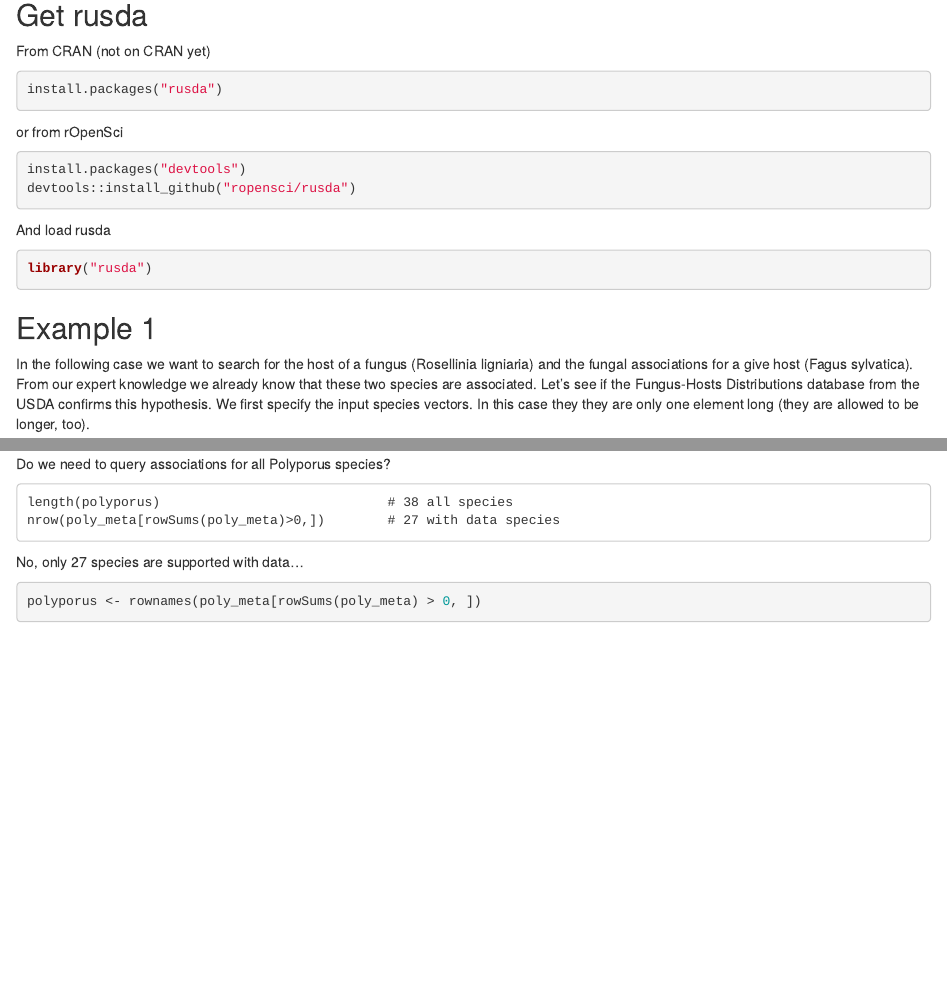
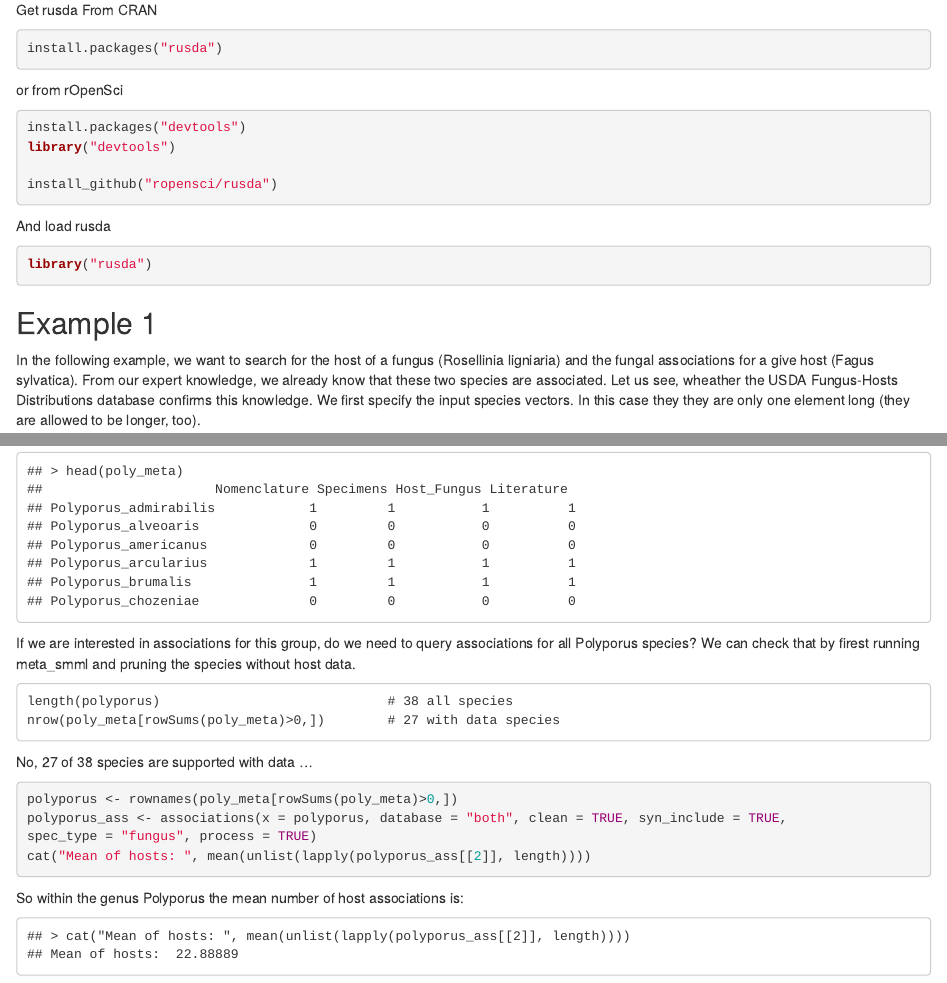
Before and after one commit to ropensci/rusda, an R Markdown document (README.Rmd): the page in a window 1100 px wide, from 280 px down before the commit and from 260 px down after it, so that both start at the same text, and a second part further down, joined at a grey line. Rendered offline with R 4.5, knitr and Pandoc, with nearby package versions; some code elsewhere in the file could not run offline; badge pictures from the web are left out.

Commit message:
new version

````diff
--- a/README.Rmd
+++ b/README.Rmd
@@ -16,33 +16,26 @@
 ## Description
 
 An interface to the web service methods provided by the United States Department of Agriculture (USDA). The Agricultural Research Service (ARS) provides a large set of databases. The current version of the package holds interfaces to the Systematic Mycology and Microbiology Laboratory (SMML), which consists of four databases: Fungus-Host Distributions, Specimens, Literature and the Nomenclature database. It provides functions for querying these databases. The main function is `associations()`, which allows searching for fungus-host combinations.
-
 ## Get rusda
-
-From CRAN (not on CRAN yet)
-
-```{r eval=FALSE}
+From CRAN
+```r
 install.packages("rusda")
 ```
+or from rOpenSci
+```r
+install.packages("devtools")
+library("devtools")
 
-or from rOpenSci
-
-```{r eval=FALSE}
-install.packages("devtools")
-devtools::install_github("ropensci/rusda")
+install_github("ropensci/rusda")
 ```
-
 And load rusda
-
-```{r}
+```r
 library("rusda")
 ```
-
 ## Example 1
-In the following case we want to search for the host of a fungus (Rosellinia ligniaria) and the fungal associations for a give host (Fagus sylvatica). From our expert knowledge we already know that these two species are associated. Let's see if the Fungus-Hosts Distributions database from the USDA confirms this hypothesis.
+In the following example, we want to search for the host of a fungus (Rosellinia ligniaria) and the fungal associations for a give host (Fagus sylvatica). From our expert knowledge, we already know that these two species are associated. Let us see, wheather the USDA Fungus-Hosts Distributions database confirms this knowledge.
 We first specify the input species vectors. In this case they they are only one element long (they are allowed to be longer, too).
-
-```{r}
+```r
 host <- "Fagus sylvatica"
 fungus <- "Rosellinia aquila"
 ```
@@ -79,11 +86,27 @@
-Do we need to query associations for all Polyporus species?
+```
+## > head(poly_meta)
+##                      Nomenclature Specimens Host_Fungus Literature
+## Polyporus_admirabilis            1         1           1          1
+## Polyporus_alveoaris              0         0           0          0
+## Polyporus_americanus             0         0           0          0
+## Polyporus_arcularius             1         1           1          1
+## Polyporus_brumalis               1         1           1          1
+## Polyporus_chozeniae              0         0           0          0
+```
+If we are interested in associations for this group, do we need to query associations for all Polyporus species? We can check that by firest running meta_smml and pruning the species without host data.
 
 ```
 length(polyporus)                             # 38 all species
 nrow(poly_meta[rowSums(poly_meta)>0,])        # 27 with data species
 ```
-
-No, only 27 species are supported with data...
-
-```{r}
-polyporus <- rownames(poly_meta[rowSums(poly_meta) > 0, ])
+No, 27 of 38 species are supported with data ...
+```r
+polyporus <- rownames(poly_meta[rowSums(poly_meta)>0,])
+polyporus_ass <- associations(x = polyporus, database = "both", clean = TRUE, syn_include = TRUE,
+spec_type = "fungus", process = TRUE)
+cat("Mean of hosts: ", mean(unlist(lapply(polyporus_ass[[2]], length))))
+```
+So within the genus Polyporus the mean number of host associations is:
+```
+## > cat("Mean of hosts: ", mean(unlist(lapply(polyporus_ass[[2]], length))))
+## Mean of hosts:  22.88889
````
Also changed, not shown: README.Rmd (45 more changed lines).
